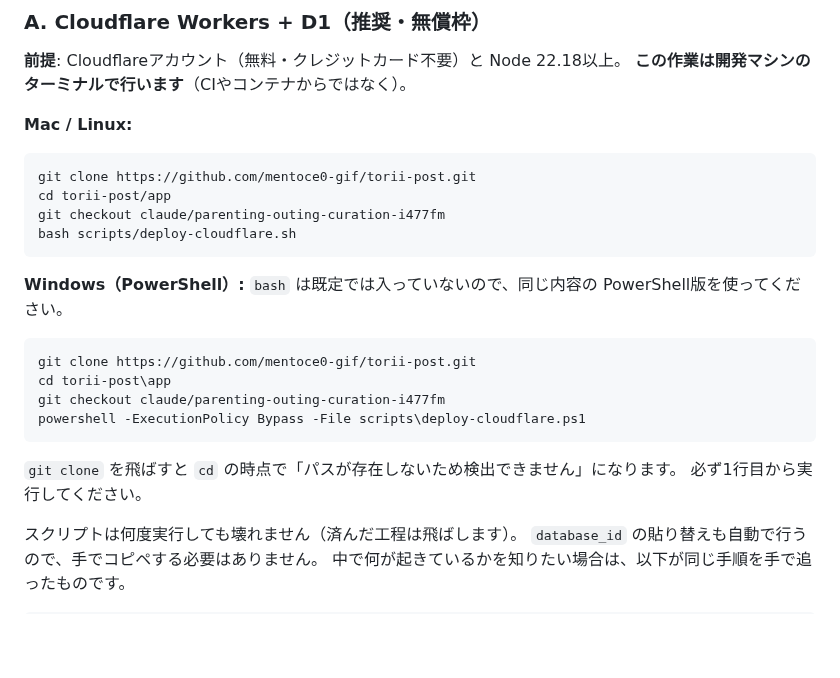
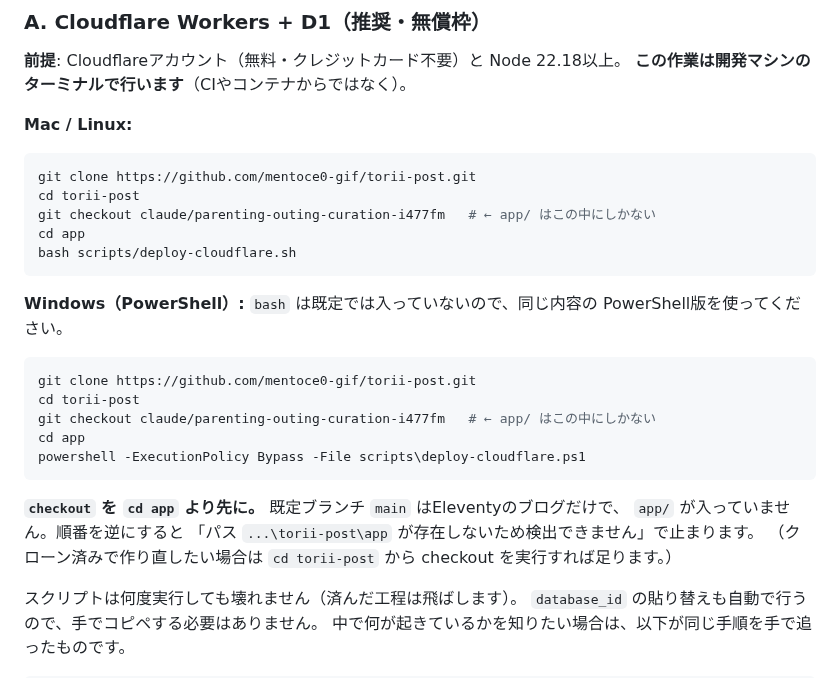
Before and after one commit to mentoce0-gif/torii-post, a Markdown page: app/README.md, the part around the change. GitHub-like rendering; blank space fills up the shorter version.

Commit message:
Check out the branch before entering a directory only it has
The deploy instructions said to cd into torii-post/app and then check out the
branch. That order cannot work: main holds the Eleventy blog and no app/ at
all, so the cd fails before the checkout ever runs, and the reported error
names a path that genuinely does not exist yet.

Both platform blocks now check out the branch from the repository root and only
then enter app/, and say why. The note about skipping git clone is replaced,
since the real failure here happened on a clone that had already succeeded.

Co-Authored-By: Claude Opus 5 <noreply@anthropic.com>
Claude-Session: https://claude.ai/code/session_01EgPQ4QJWNrga82fHVCuBfm

````diff
--- a/app/README.md
+++ b/app/README.md
@@ -337,8 +337,9 @@ Adapterに渡るのは常にピン3本だけです。
 
 ```bash
 git clone https://github.com/mentoce0-gif/torii-post.git
-cd torii-post/app
-git checkout claude/parenting-outing-curation-i477fm
+cd torii-post
+git checkout claude/parenting-outing-curation-i477fm   # ← app/ はこの中にしかない
+cd app
 bash scripts/deploy-cloudflare.sh
 ```
 
@@ -347,13 +348,16 @@ PowerShell版を使ってください。
 
 ```powershell
 git clone https://github.com/mentoce0-gif/torii-post.git
-cd torii-post\app
-git checkout claude/parenting-outing-curation-i477fm
+cd torii-post
+git checkout claude/parenting-outing-curation-i477fm   # ← app/ はこの中にしかない
+cd app
 powershell -ExecutionPolicy Bypass -File scripts\deploy-cloudflare.ps1
 ```
 
-`git clone` を飛ばすと `cd` の時点で「パスが存在しないため検出できません」になります。
-必ず1行目から実行してください。
+**`checkout` を `cd app` より先に。** 既定ブランチ `main` はEleventyのブログだけで、
+`app/` が入っていません。順番を逆にすると
+「パス `...\torii-post\app` が存在しないため検出できません」で止まります。
+（クローン済みで作り直したい場合は `cd torii-post` から checkout を実行すれば足ります。）
 
 スクリプトは何度実行しても壊れません（済んだ工程は飛ばします）。
 `database_id` の貼り替えも自動で行うので、手でコピペする必要はありません。
````
